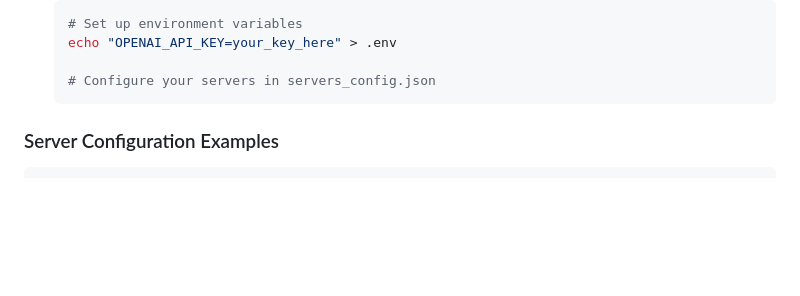
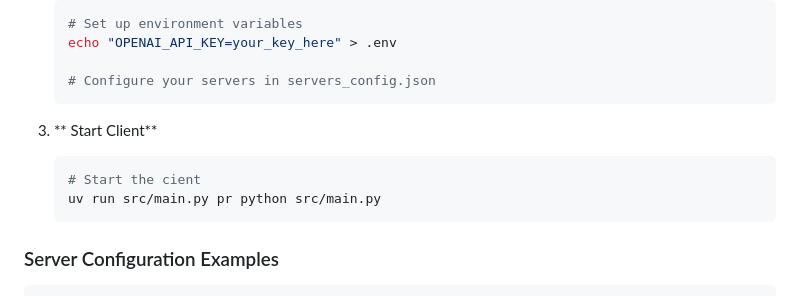
Before and after one commit to sjswerdloff/mcp_omni_connect, a Markdown page: README.md, the part around the change. GitHub-like rendering; blank space fills up the shorter version.

````diff
--- a/README.md
+++ b/README.md
@@ -102,6 +102,11 @@ MCPOmni Connect
    echo "OPENAI_API_KEY=your_key_here" > .env
 
    # Configure your servers in servers_config.json
+   ```
+3. ** Start Client**
+   ```bash
+   # Start the cient
+   uv run src/main.py pr python src/main.py
    ```
 
 ### Server Configuration Examples
````
